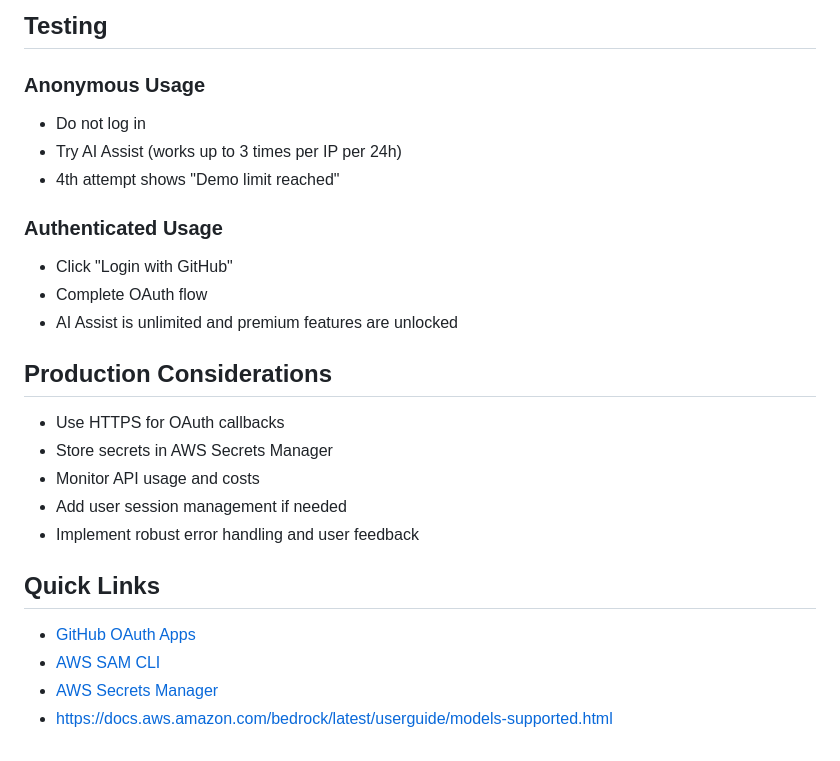
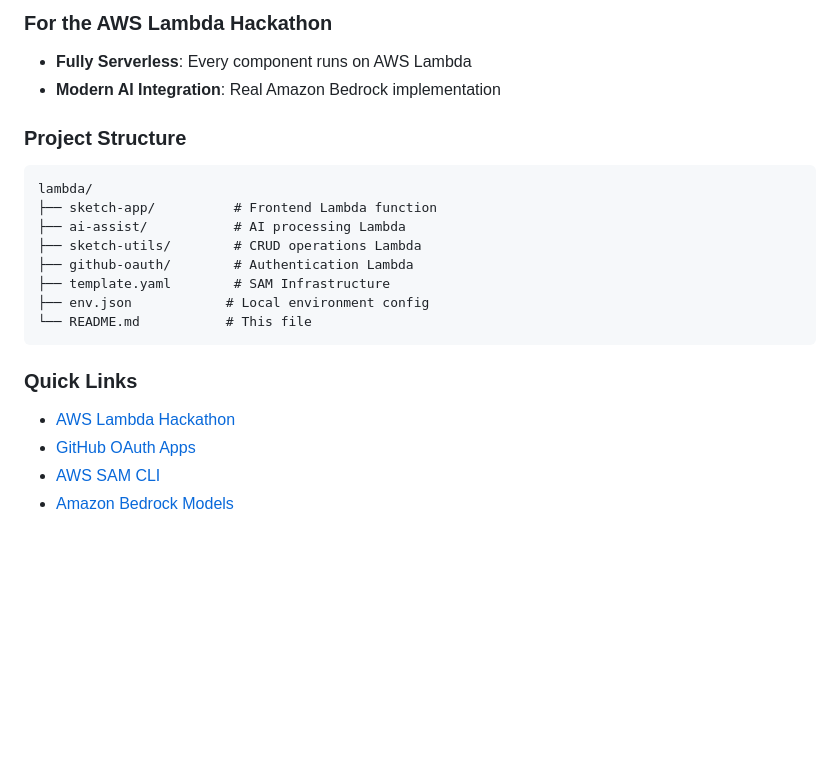
Before and after one commit to lanly-dev/aws-lambda-hackathon, a Markdown page: README.md, the part around one of its changes. Drawn GitHub-style; blank space fills up the shorter version.

````diff
--- a/README.md
+++ b/README.md
@@ -64,24 +145,22 @@ ProviderDetails:
 
-## Testing
-### Anonymous Usage
-- Do not log in
-- Try AI Assist (works up to 3 times per IP per 24h)
-- 4th attempt shows "Demo limit reached"
+### For the AWS Lambda Hackathon
+- **Fully Serverless**: Every component runs on AWS Lambda
+- **Modern AI Integration**: Real Amazon Bedrock implementation
 
-### Authenticated Usage
-- Click "Login with GitHub"
-- Complete OAuth flow
-- AI Assist is unlimited and premium features are unlocked
+### Project Structure
+```
+lambda/
+├── sketch-app/          # Frontend Lambda function
+├── ai-assist/           # AI processing Lambda
+├── sketch-utils/        # CRUD operations Lambda
+├── github-oauth/        # Authentication Lambda
+├── template.yaml        # SAM Infrastructure
+├── env.json            # Local environment config
+└── README.md           # This file
+```
 
-## Production Considerations
-- Use HTTPS for OAuth callbacks
-- Store secrets in AWS Secrets Manager
-- Monitor API usage and costs
-- Add user session management if needed
-- Implement robust error handling and user feedback
-
-## Quick Links
+### Quick Links
+- [AWS Lambda Hackathon](https://awslambdahackathon.devpost.com/)
 - [GitHub OAuth Apps](https://github.com/settings/developers)
 - [AWS SAM CLI](https://docs.aws.amazon.com/serverless-application-model/latest/developerguide/serverless-sam-cli.html)
-- [AWS Secrets Manager](https://console.aws.amazon.com/secretsmanager/)
-- https://docs.aws.amazon.com/bedrock/latest/userguide/models-supported.html
+- [Amazon Bedrock Models](https://docs.aws.amazon.com/bedrock/latest/userguide/models-supported.html)
````
Also changed, not shown: other parts of README.md (+130 -49 lines), COST.md (deleted, +0 -71 lines).
